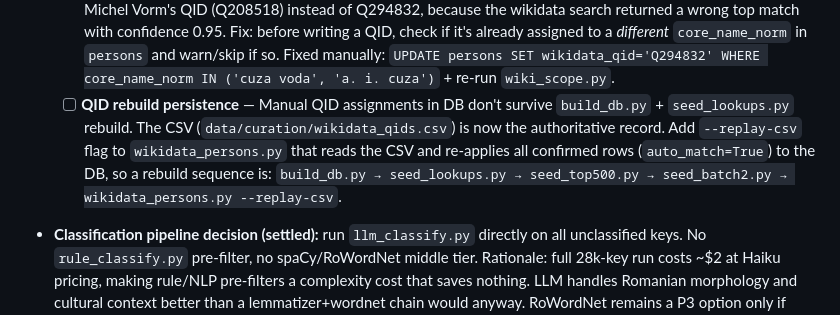
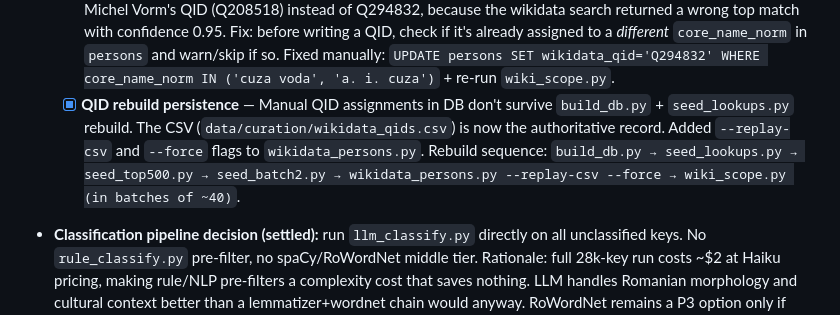
Before and after one commit to gov2-ro/nume-strazi, a Markdown page: docs/BACKLOG.md, the part around the change. Drawn GitHub-style.

```diff
--- a/docs/BACKLOG.md
+++ b/docs/BACKLOG.md
@@ -26,7 +26,7 @@ Items detected during sessions. Each entry has enough context to act on cold.
   - [x] Coverage view: `streets_classified_pct` — per-key classification with street_count. Two named queries added: `classification_coverage` (by category) and `classification_coverage_summary` (single-row totals). Current: 59.8% of streets classified by frequency; 4.9% of unique keys.
   - [x] **Manual QID review** — All 43 `auto_match=False` rows resolved: 300 persons now have QIDs. 10 remain without (folklore characters, disambiguation cases, hyper-local figures). CSV updated with confirmed QIDs (`auto_match=True`, `confidence=1.00`).
   - [x] **QID uniqueness guard in `wikidata_persons.py`** — Two entries (`cuza voda`, `a. i. cuza`) were assigned Michel Vorm's QID (Q208518) instead of Q294832, because the wikidata search returned a wrong top match with confidence 0.95. Fix: before writing a QID, check if it's already assigned to a *different* `core_name_norm` in `persons` and warn/skip if so. Fixed manually: `UPDATE persons SET wikidata_qid='Q294832' WHERE core_name_norm IN ('cuza voda', 'a. i. cuza')` + re-run `wiki_scope.py`.
-  - [ ] **QID rebuild persistence** — Manual QID assignments in DB don't survive `build_db.py` + `seed_lookups.py` rebuild. The CSV (`data/curation/wikidata_qids.csv`) is now the authoritative record. Add `--replay-csv` flag to `wikidata_persons.py` that reads the CSV and re-applies all confirmed rows (`auto_match=True`) to the DB, so a rebuild sequence is: `build_db.py → seed_lookups.py → seed_top500.py → seed_batch2.py → wikidata_persons.py --replay-csv`.
+  - [x] **QID rebuild persistence** — Manual QID assignments in DB don't survive `build_db.py` + `seed_lookups.py` rebuild. The CSV (`data/curation/wikidata_qids.csv`) is now the authoritative record. Added `--replay-csv` and `--force` flags to `wikidata_persons.py`. Rebuild sequence: `build_db.py → seed_lookups.py → seed_top500.py → seed_batch2.py → wikidata_persons.py --replay-csv --force → wiki_scope.py (in batches of ~40)`.
 
 - **Classification pipeline decision (settled):** run `llm_classify.py` directly on all unclassified keys. No `rule_classify.py` pre-filter, no spaCy/RoWordNet middle tier. Rationale: full 28k-key run costs ~$2 at Haiku pricing, making rule/NLP pre-filters a complexity cost that saves nothing. LLM handles Romanian morphology and cultural context better than a lemmatizer+wordnet chain would anyway. RoWordNet remains a P3 option only if API-free reproducibility becomes a hard requirement.
 
```
Also changed, not shown: docs/activity-history.md (+13 -0 lines).
